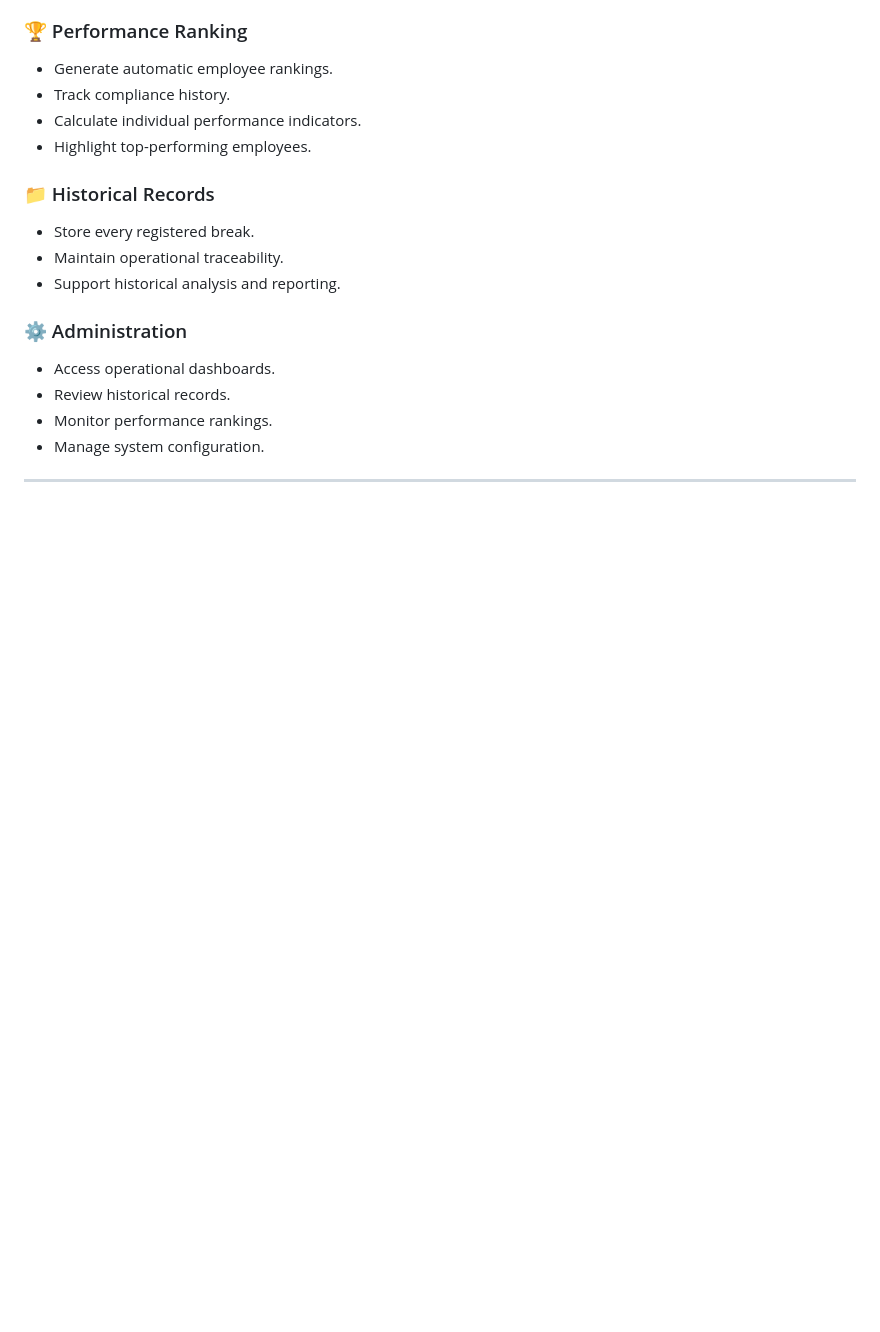
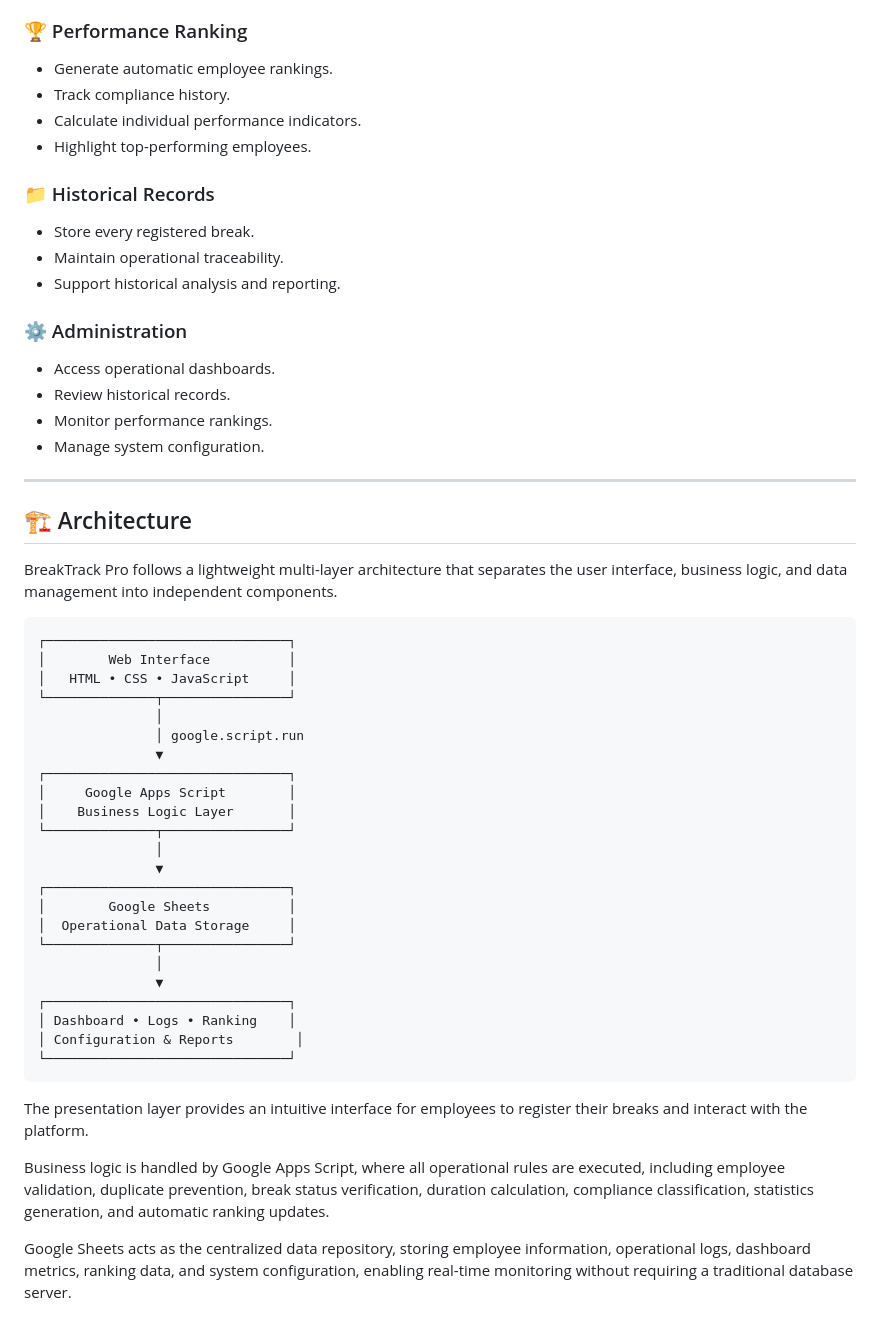
Before and after one commit to sugheiry-alcala/BreakTrack-Pro, a Markdown page: README.md, the part around the change. Drawn GitHub-style; blank space fills up the shorter version.

Commit message:
Add architecture overview to README
Added architecture section detailing the multi-layer structure of BreakTrack Pro, including components for the web interface, business logic, and data storage.

````diff
--- a/README.md
+++ b/README.md
@@ -112,3 +112,38 @@ Through integrated dashboards, historical records, and automated rankings, super
 - Manage system configuration.
 
 ---
+## 🏗️ Architecture
+
+BreakTrack Pro follows a lightweight multi-layer architecture that separates the user interface, business logic, and data management into independent components.
+
+```text
+┌───────────────────────────────┐
+│        Web Interface          │
+│   HTML • CSS • JavaScript     │
+└──────────────┬────────────────┘
+               │
+               │ google.script.run
+               ▼
+┌───────────────────────────────┐
+│     Google Apps Script        │
+│    Business Logic Layer       │
+└──────────────┬────────────────┘
+               │
+               ▼
+┌───────────────────────────────┐
+│        Google Sheets          │
+│  Operational Data Storage     │
+└──────────────┬────────────────┘
+               │
+               ▼
+┌───────────────────────────────┐
+│ Dashboard • Logs • Ranking    │
+│ Configuration & Reports        │
+└───────────────────────────────┘
+```
+
+The presentation layer provides an intuitive interface for employees to register their breaks and interact with the platform.
+
+Business logic is handled by Google Apps Script, where all operational rules are executed, including employee validation, duplicate prevention, break status verification, duration calculation, compliance classification, statistics generation, and automatic ranking updates.
+
+Google Sheets acts as the centralized data repository, storing employee information, operational logs, dashboard metrics, ranking data, and system configuration, enabling real-time monitoring without requiring a traditional database server.
````
